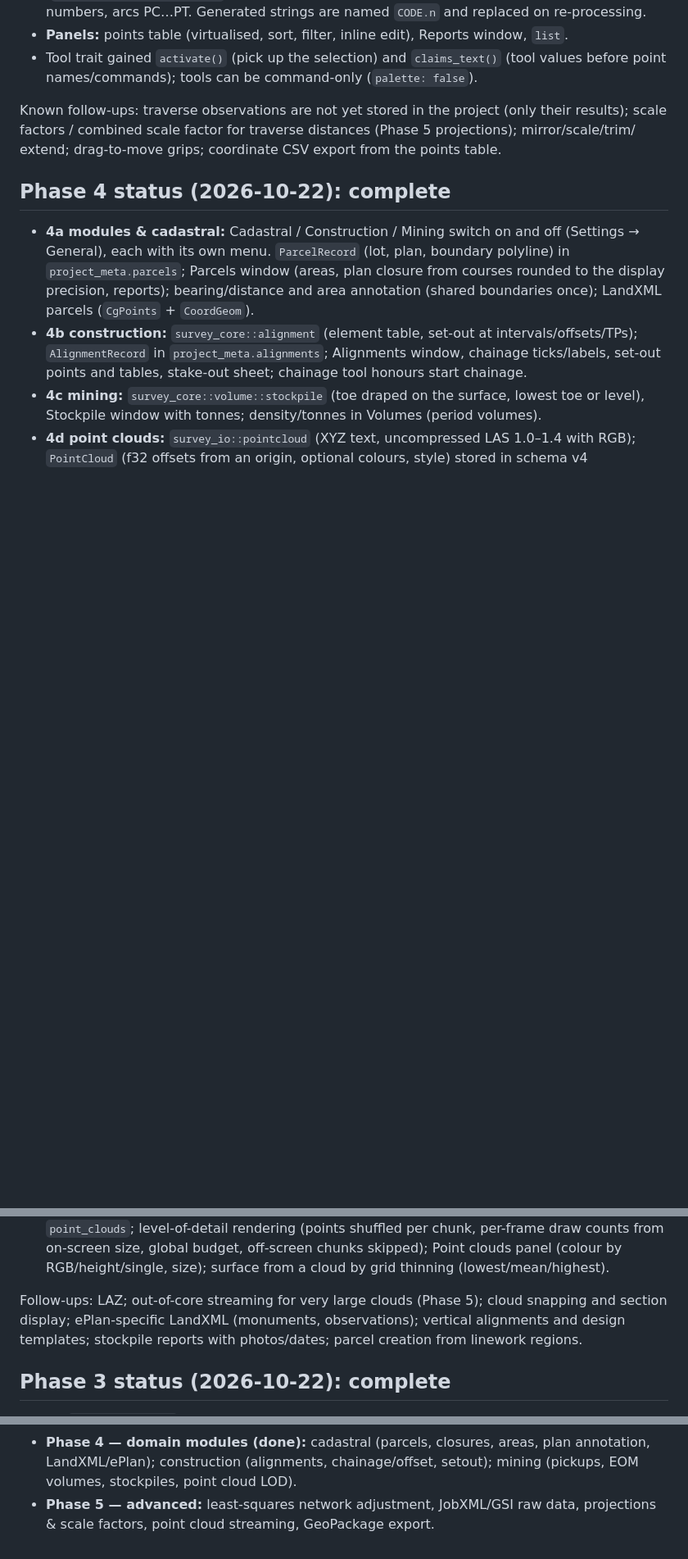
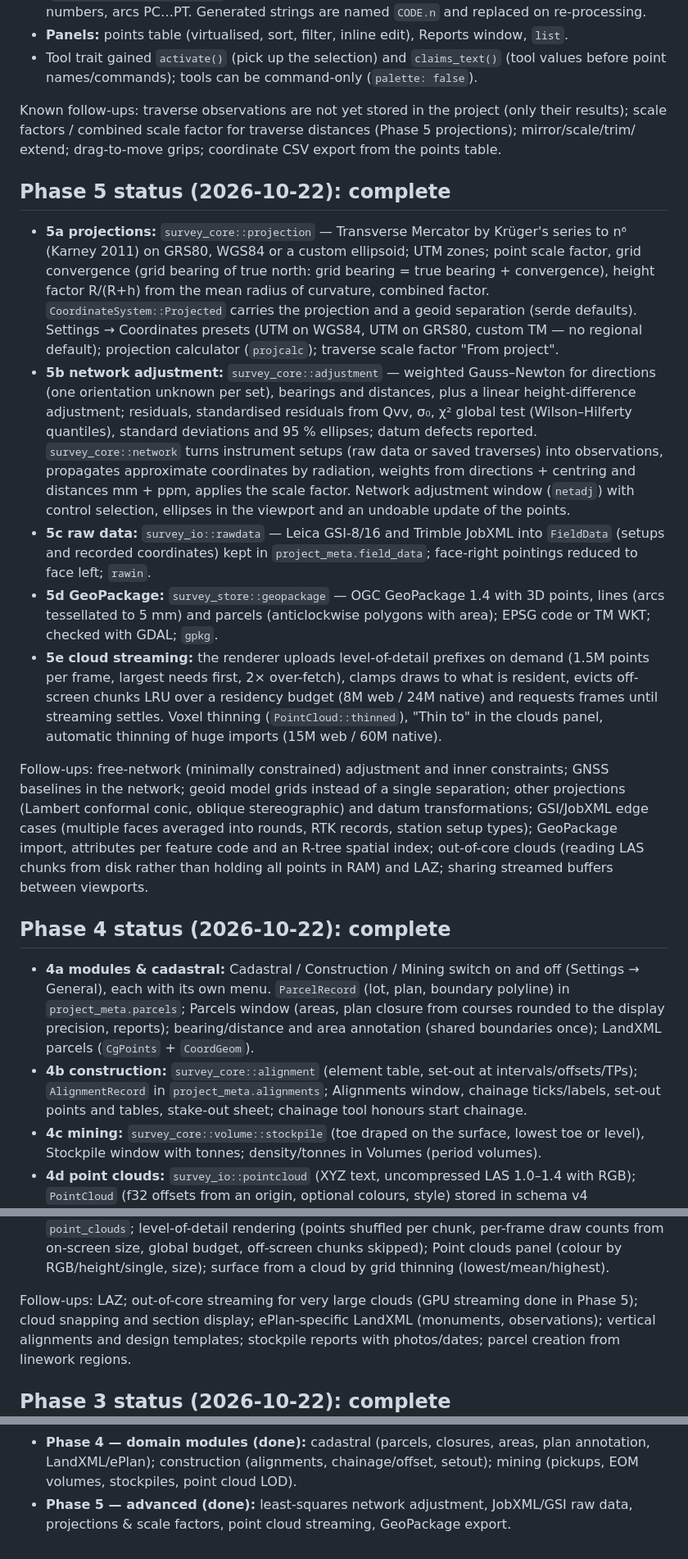
Before and after one commit to sumedho/survey3d, a Markdown page: docs/PLAN.md, 3 parts joined by grey strips. Shown at 82% size. Drawn GitHub-style; blank space fills up the shorter version.

```diff
--- a/docs/PLAN.md
+++ b/docs/PLAN.md
@@ -154,6 +154,40 @@ Known follow-ups: traverse observations are not yet stored in the project (only
 scale factors / combined scale factor for traverse distances (Phase 5 projections); mirror/scale/trim/
 extend; drag-to-move grips; coordinate CSV export from the points table.
 
+## Phase 5 status (2026-10-22): complete
+
+- **5a projections:** `survey_core::projection` — Transverse Mercator by Krüger's series to n⁶ (Karney
+  2011) on GRS80, WGS84 or a custom ellipsoid; UTM zones; point scale factor, grid convergence (grid
+  bearing of true north: grid bearing = true bearing + convergence), height factor R/(R+h) from the mean
+  radius of curvature, combined factor. `CoordinateSystem::Projected` carries the projection and a geoid
+  separation (serde defaults). Settings → Coordinates presets (UTM on WGS84, UTM on GRS80, custom TM — no
+  regional default); projection calculator (`projcalc`); traverse scale factor "From project".
+- **5b network adjustment:** `survey_core::adjustment` — weighted Gauss–Newton for directions (one
+  orientation unknown per set), bearings and distances, plus a linear height-difference adjustment;
+  residuals, standardised residuals from Qvv, σ₀, χ² global test (Wilson–Hilferty quantiles), standard
+  deviations and 95 % ellipses; datum defects reported. `survey_core::network` turns instrument setups (raw
+  data or saved traverses) into observations, propagates approximate coordinates by radiation, weights from
+  directions + centring and distances mm + ppm, applies the scale factor. Network adjustment window
+  (`netadj`) with control selection, ellipses in the viewport and an undoable update of the points.
+- **5c raw data:** `survey_io::rawdata` — Leica GSI-8/16 and Trimble JobXML into `FieldData` (setups and
+  recorded coordinates) kept in `project_meta.field_data`; face-right pointings reduced to face left;
+  `rawin`.
+- **5d GeoPackage:** `survey_store::geopackage` — OGC GeoPackage 1.4 with 3D points, lines (arcs
+  tessellated to 5 mm) and parcels (anticlockwise polygons with area); EPSG code or TM WKT; checked with
+  GDAL; `gpkg`.
+- **5e cloud streaming:** the renderer uploads level-of-detail prefixes on demand (1.5M points per frame,
+  largest needs first, 2× over-fetch), clamps draws to what is resident, evicts off-screen chunks LRU over
+  a residency budget (8M web / 24M native) and requests frames until streaming settles. Voxel thinning
+  (`PointCloud::thinned`), "Thin to" in the clouds panel, automatic thinning of huge imports (15M web /
+  60M native).
+
+Follow-ups: free-network (minimally constrained) adjustment and inner constraints; GNSS baselines in the
+network; geoid model grids instead of a single separation; other projections (Lambert conformal conic,
+oblique stereographic) and datum transformations; GSI/JobXML edge cases (multiple faces averaged into
+rounds, RTK records, station setup types); GeoPackage import, attributes per feature code and an R-tree
+spatial index; out-of-core clouds (reading LAS chunks from disk rather than holding all points in RAM)
+and LAZ; sharing streamed buffers between viewports.
+
 ## Phase 4 status (2026-10-22): complete
 
 - **4a modules & cadastral:** Cadastral / Construction / Mining switch on and off (Settings → General),
@@ -171,7 +205,7 @@ extend; drag-to-move grips; coordinate CSV export from the points table.
   chunks skipped); Point clouds panel (colour by RGB/height/single, size); surface from a cloud by grid
   thinning (lowest/mean/highest).
 
-Follow-ups: LAZ; out-of-core streaming for very large clouds (Phase 5); cloud snapping and section display;
+Follow-ups: LAZ; out-of-core streaming for very large clouds (GPU streaming done in Phase 5); cloud snapping and section display;
 ePlan-specific LandXML (monuments, observations); vertical alignments and design templates; stockpile
 reports with photos/dates; parcel creation from linework regions.
 
@@ -284,5 +318,5 @@ guidance (Material dark theme, WCAG):
 - **Phase 3 — surfaces (done):** TIN with breaklines, contours, volumes, sections, LandXML surfaces.
 - **Phase 4 — domain modules (done):** cadastral (parcels, closures, areas, plan annotation, LandXML/ePlan);
   construction (alignments, chainage/offset, setout); mining (pickups, EOM volumes, stockpiles, point cloud LOD).
-- **Phase 5 — advanced:** least-squares network adjustment, JobXML/GSI raw data, projections & scale factors,
-  point cloud streaming, GeoPackage export.
+- **Phase 5 — advanced (done):** least-squares network adjustment, JobXML/GSI raw data, projections & scale
+  factors, point cloud streaming, GeoPackage export.
```
Also changed, not shown: README.md (+15 -5 lines).
